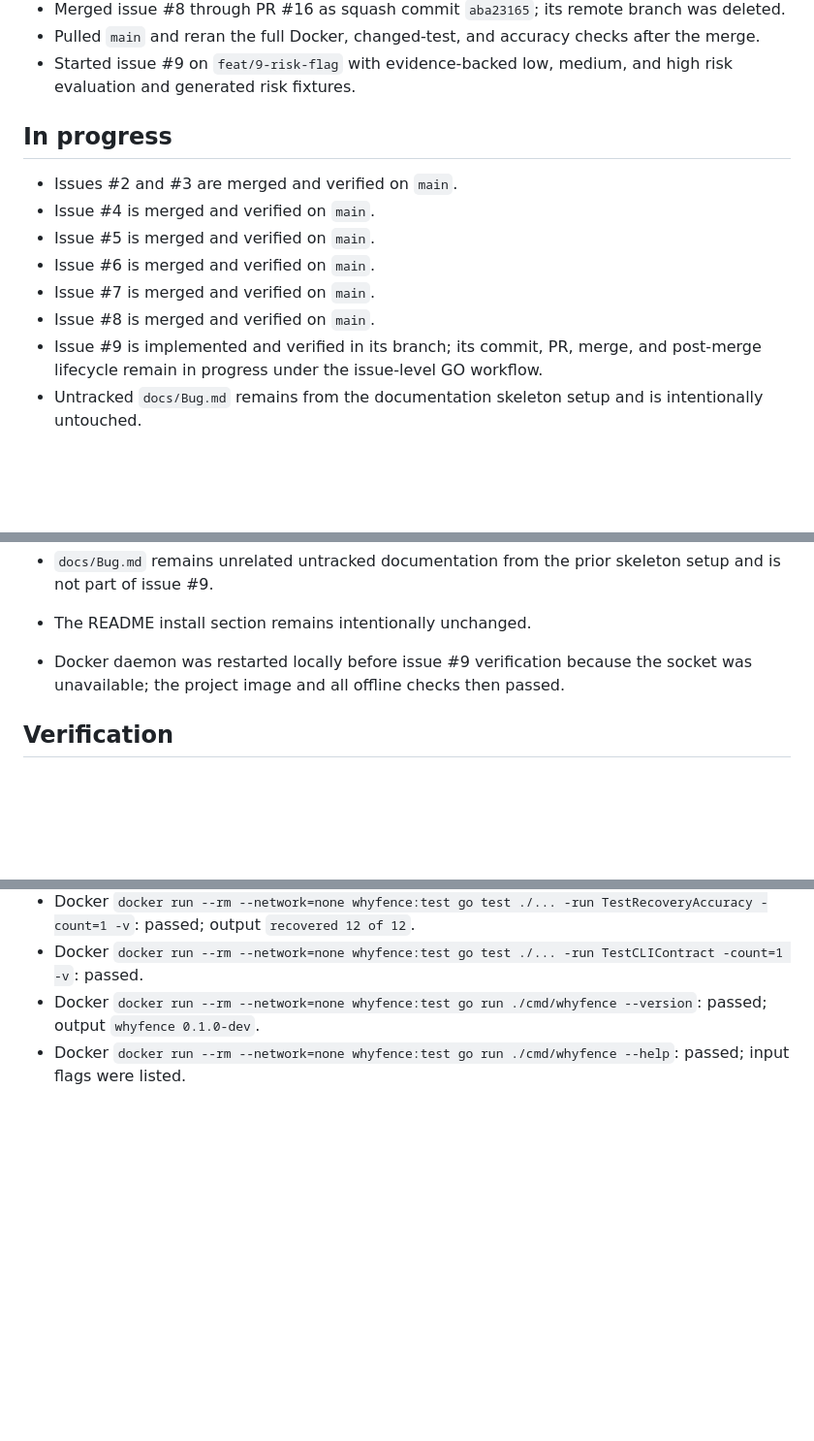
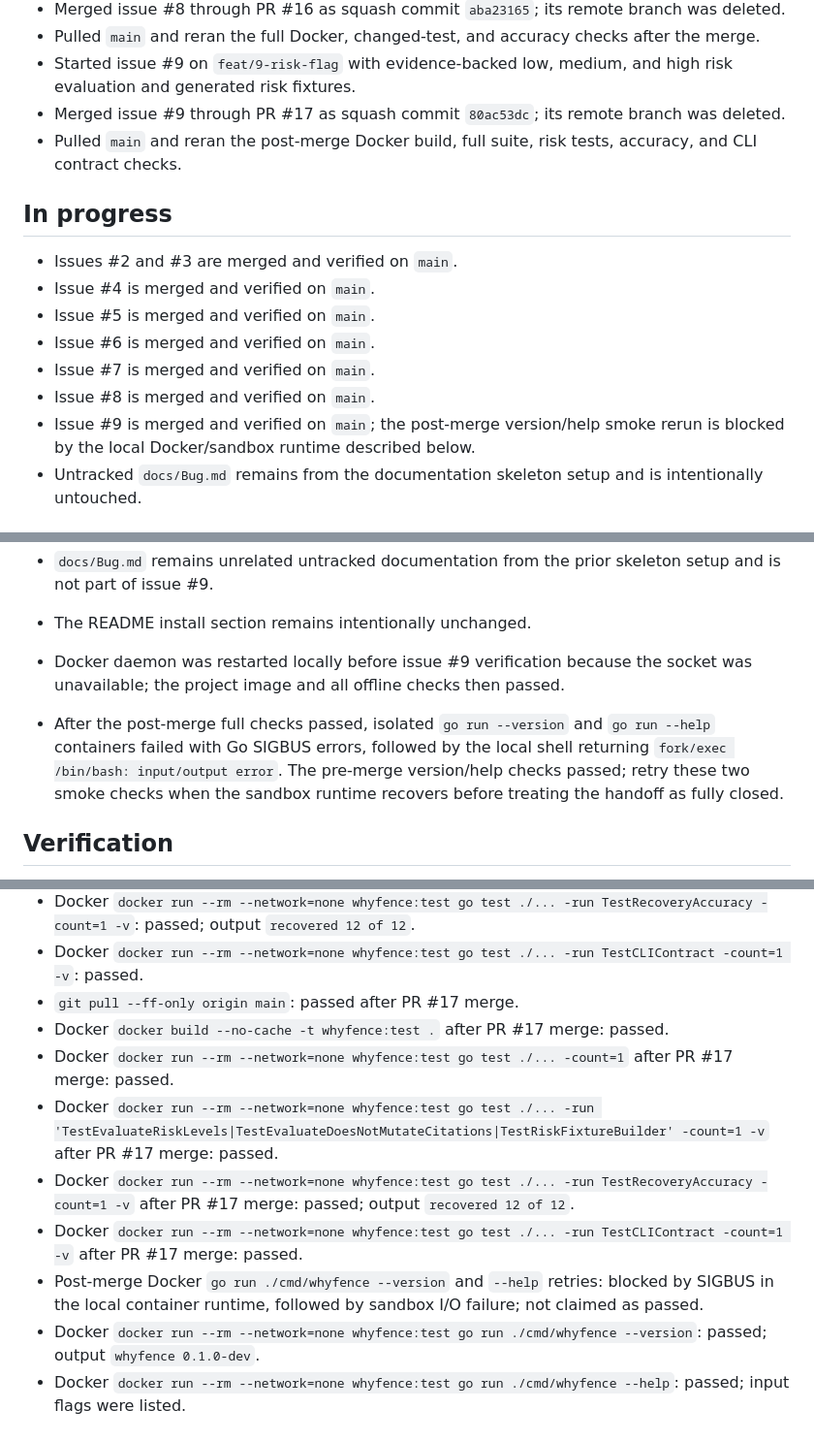
Before and after one commit to sujal-suhaas/whyfence, a Markdown page: docs/Handoff.md, 3 parts joined by grey strips. Shown at 97% size. Rendered like a GitHub page; blank space fills up the shorter version.

Commit message:
docs: record risk merge verification (#9)

```diff
--- a/docs/Handoff.md
+++ b/docs/Handoff.md
@@ -37,6 +37,10 @@
   the merge.
 - Started issue #9 on `feat/9-risk-flag` with evidence-backed low, medium, and
   high risk evaluation and generated risk fixtures.
+- Merged issue #9 through PR #17 as squash commit `80ac53dc`; its remote branch
+  was deleted.
+- Pulled `main` and reran the post-merge Docker build, full suite, risk tests,
+  accuracy, and CLI contract checks.
 
 ## In progress
 
@@ -46,8 +50,8 @@
 - Issue #6 is merged and verified on `main`.
 - Issue #7 is merged and verified on `main`.
 - Issue #8 is merged and verified on `main`.
-- Issue #9 is implemented and verified in its branch; its commit, PR, merge, and
-  post-merge lifecycle remain in progress under the issue-level GO workflow.
+- Issue #9 is merged and verified on `main`; the post-merge version/help smoke
+  rerun is blocked by the local Docker/sandbox runtime described below.
 - Untracked `docs/Bug.md` remains from the documentation skeleton setup and is
   intentionally untouched.
 
@@ -69,6 +73,11 @@
 
 - Docker daemon was restarted locally before issue #9 verification because the
   socket was unavailable; the project image and all offline checks then passed.
+- After the post-merge full checks passed, isolated `go run --version` and
+  `go run --help` containers failed with Go SIGBUS errors, followed by the local
+  shell returning `fork/exec /bin/bash: input/output error`. The pre-merge
+  version/help checks passed; retry these two smoke checks when the sandbox
+  runtime recovers before treating the handoff as fully closed.
 
 ## Verification
 
@@ -185,6 +194,22 @@
   TestRecoveryAccuracy -count=1 -v`: passed; output `recovered 12 of 12`.
 - Docker `docker run --rm --network=none whyfence:test go test ./... -run
   TestCLIContract -count=1 -v`: passed.
+- `git pull --ff-only origin main`: passed after PR #17 merge.
+- Docker `docker build --no-cache -t whyfence:test .` after PR #17 merge:
+  passed.
+- Docker `docker run --rm --network=none whyfence:test go test ./... -count=1`
+  after PR #17 merge: passed.
+- Docker `docker run --rm --network=none whyfence:test go test ./... -run
+  'TestEvaluateRiskLevels|TestEvaluateDoesNotMutateCitations|TestRiskFixtureBuilder'
+  -count=1 -v` after PR #17 merge: passed.
+- Docker `docker run --rm --network=none whyfence:test go test ./... -run
+  TestRecoveryAccuracy -count=1 -v` after PR #17 merge: passed; output
+  `recovered 12 of 12`.
+- Docker `docker run --rm --network=none whyfence:test go test ./... -run
+  TestCLIContract -count=1 -v` after PR #17 merge: passed.
+- Post-merge Docker `go run ./cmd/whyfence --version` and `--help` retries:
+  blocked by SIGBUS in the local container runtime, followed by sandbox I/O
+  failure; not claimed as passed.
 - Docker `docker run --rm --network=none whyfence:test go run ./cmd/whyfence
   --version`: passed; output `whyfence 0.1.0-dev`.
 - Docker `docker run --rm --network=none whyfence:test go run ./cmd/whyfence
```
Also changed, not shown: docs/Feature.md (+5 -2 lines).
